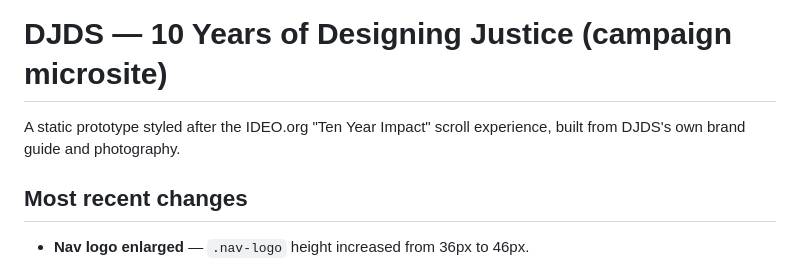
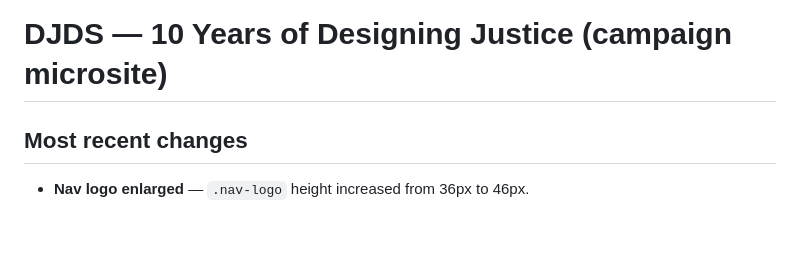
Before and after one commit to km-strategies/djds, a Markdown page: README.md, the part around the change. Rendered like a GitHub page; blank space fills up the shorter version.

```diff
--- a/README.md
+++ b/README.md
@@ -1,7 +1,4 @@
 # DJDS — 10 Years of Designing Justice (campaign microsite)
-
-A static prototype styled after the IDEO.org "Ten Year Impact" scroll experience,
-built from DJDS's own brand guide and photography.
 
 ## Most recent changes
 - **Nav logo enlarged** — `.nav-logo` height increased from 36px to 46px.
```
